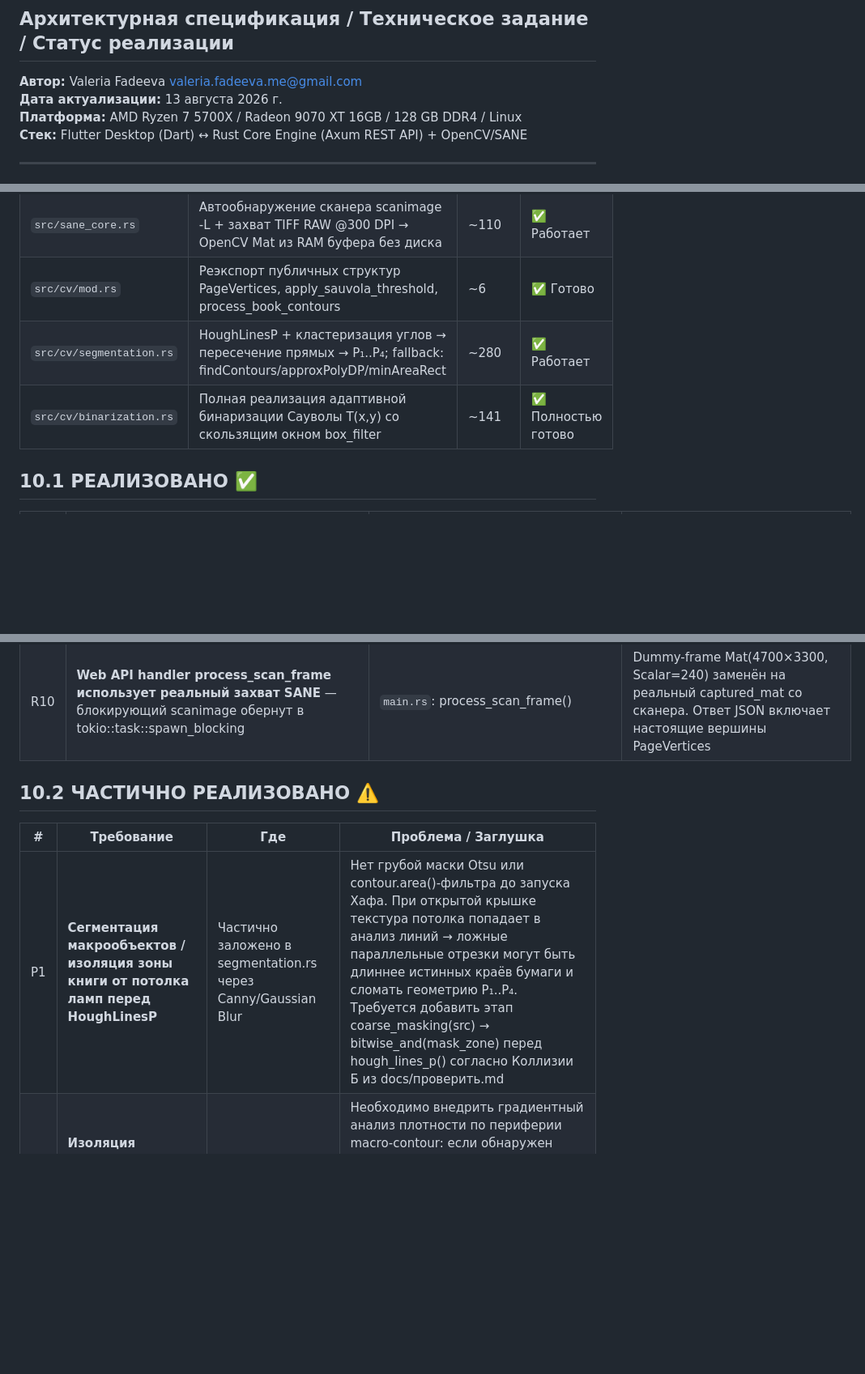
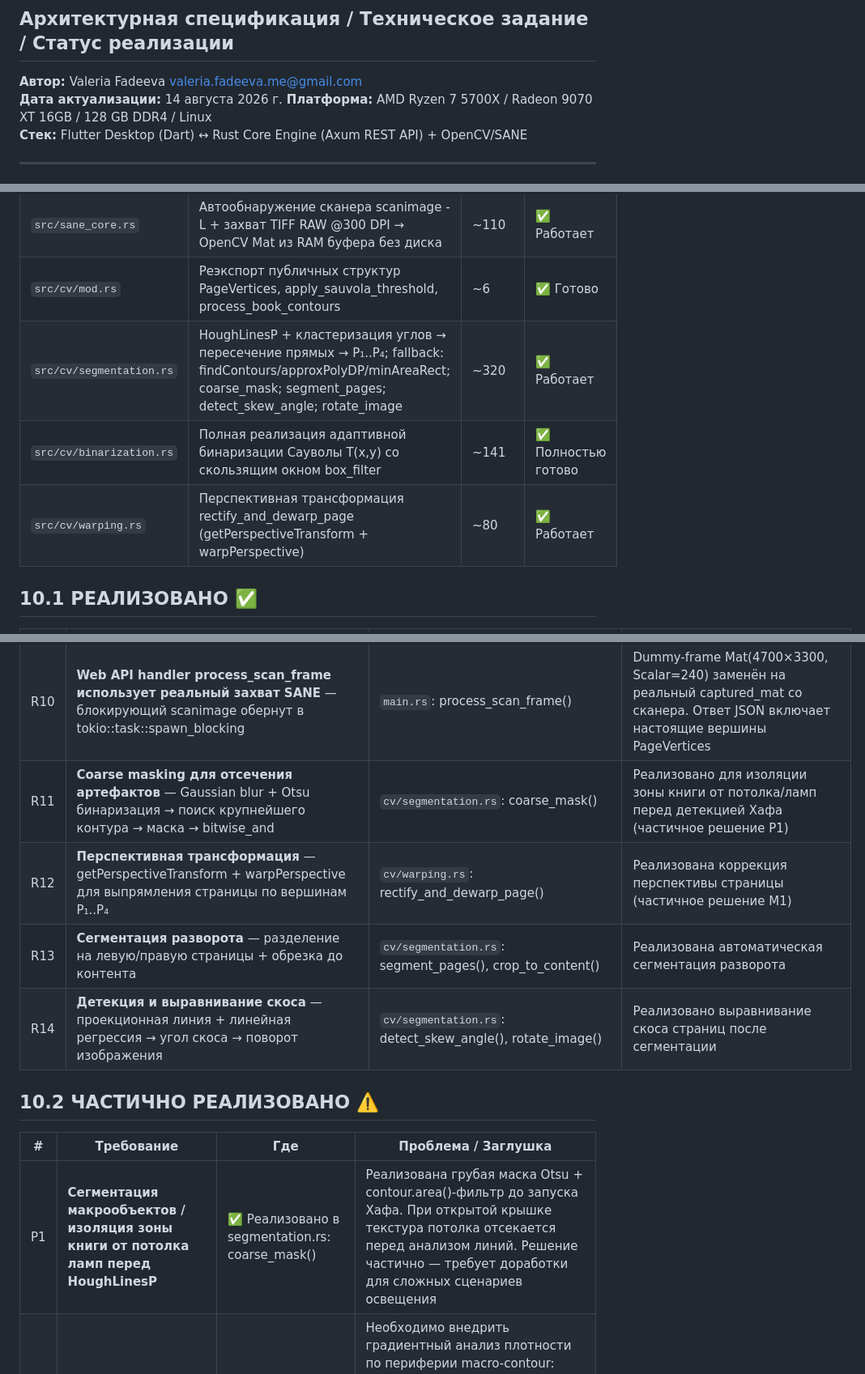
Before and after one commit to Valeria-Fadeeva/flat-scanner, a Markdown page: docs/UNIFIED.md, 3 parts joined by grey strips. Shown at 81% size. GitHub-like rendering; blank space fills up the shorter version.

Commit message:
docs(unified): обновить статус реализации — coarse_mask, warping, сегментация, выравнивание скоса

```diff
--- a/docs/UNIFIED.md
+++ b/docs/UNIFIED.md
@@ -2,7 +2,7 @@
 ## Архитектурная спецификация / Техническое задание / Статус реализации
 
 **Автор:** Valeria Fadeeva <valeria.fadeeva.me@gmail.com>
-**Дата актуализации:** 13 августа 2026 г.
+**Дата актуализации:** 14 августа 2026 г.
 **Платформа:** AMD Ryzen 7 5700X / Radeon 9070 XT 16GB / 128 GB DDR4 / Linux
 **Стек:** Flutter Desktop (Dart) ↔ Rust Core Engine (Axum REST API) + OpenCV/SANE
 
@@ -326,8 +326,9 @@ UI строится вокруг потокового рендеринга пр
 | `src/main.rs` | Двухрежимное ядро: CLI конвейер / Axum Web API сервер; маршруты REST endpoints | ~219 | ✅ Работает |
 | `src/sane_core.rs` | Автообнаружение сканера scanimage -L + захват TIFF RAW @300 DPI → OpenCV Mat из RAM буфера без диска | ~110 | ✅ Работает |
 | `src/cv/mod.rs` | Реэкспорт публичных структур PageVertices, apply_sauvola_threshold, process_book_contours | ~6 | ✅ Готово |
-| `src/cv/segmentation.rs` | HoughLinesP + кластеризация углов → пересечение прямых → P₁..P₄; fallback: findContours/approxPolyDP/minAreaRect | ~280 | ✅ Работает |
+| `src/cv/segmentation.rs` | HoughLinesP + кластеризация углов → пересечение прямых → P₁..P₄; fallback: findContours/approxPolyDP/minAreaRect; coarse_mask; segment_pages; detect_skew_angle; rotate_image | ~320 | ✅ Работает |
 | `src/cv/binarization.rs` | Полная реализация адаптивной бинаризации Сауволы T(x,y) со скользящим окном box_filter | ~141 | ✅ Полностью готово |
+| `src/cv/warping.rs` | Перспективная трансформация rectify_and_dewarp_page (getPerspectiveTransform + warpPerspective) | ~80 | ✅ Работает |
 
 ## 10.1 РЕАЛИЗОВАНО ✅
 
@@ -343,12 +344,16 @@ UI строится вокруг потокового рендеринга пр
 | R8 | **Реальная детекция вершин P₁..P₄ из HoughLinesP** — кластеризация сегментов по углу наклона (top/bottom/left/right), взвешенная медиана отрезков, экстраполяция прямых, вычисление точек пересечения | `cv/segmentation.rs`: cluster_hough_lines(), representative_line(), line_intersection(), compute_vertices_from_clusters() | Заглушки p1=(100,100)... удалены. Вершины вычисляются математически из реальных линий Хафа |
 | R9 | **Fallback детекция через findContours/approxPolyDP/minAreaRect** — если HoughLinesP не дал достаточно линий или кластеры пусты | `cv/segmentation.rs`: detect_vertices_by_contours() | Otsu бинаризация → поиск крупнейшего контура → approxPolyDP(ε=perimeter×0.02) → minAreaRect как последний шанс → сортировка TL→TR→BR→BL |
 | R10 | **Web API handler process_scan_frame использует реальный захват SANE** — блокирующий scanimage обернут в tokio::task::spawn_blocking | `main.rs`: process_scan_frame() | Dummy-frame Mat(4700×3300, Scalar=240) заменён на реальный captured_mat со сканера. Ответ JSON включает настоящие вершины PageVertices |
+| R11 | **Coarse masking для отсечения артефактов** — Gaussian blur + Otsu бинаризация → поиск крупнейшего контура → маска → bitwise_and | `cv/segmentation.rs`: coarse_mask() | Реализовано для изоляции зоны книги от потолка/ламп перед детекцией Хафа (частичное решение P1) |
+| R12 | **Перспективная трансформация** — getPerspectiveTransform + warpPerspective для выпрямления страницы по вершинам P₁..P₄ | `cv/warping.rs`: rectify_and_dewarp_page() | Реализована коррекция перспективы страницы (частичное решение M1) |
+| R13 | **Сегментация разворота** — разделение на левую/правую страницы + обрезка до контента | `cv/segmentation.rs`: segment_pages(), crop_to_content() | Реализована автоматическая сегментация разворота |
+| R14 | **Детекция и выравнивание скоса** — проекционная линия + линейная регрессия → угол скоса → поворот изображения | `cv/segmentation.rs`: detect_skew_angle(), rotate_image() | Реализовано выравнивание скоса страниц после сегментации |
 
 ## 10.2 ЧАСТИЧНО РЕАЛИЗОВАНО ⚠️
 
 | # | Требование | Где | Проблема / Заглушка |
 |---|------------|-----|---------------------|
-| P1 | **Сегментация макрообъектов / изоляция зоны книги от потолка ламп перед HoughLinesP** | Частично заложено в segmentation.rs через Canny/Gaussian Blur | Нет грубой маски Otsu или contour.area()-фильтра до запуска Хафа. При открытой крышке текстура потолка попадает в анализ линий → ложные параллельные отрезки могут быть длиннее истинных краёв бумаги и сломать геометрию P₁..P₄. Требуется добавить этап coarse_masking(src) → bitwise_and(mask_zone) перед hough_lines_p() согласно Коллизии Б из docs/проверить.md |
+| P1 | **Сегментация макрообъектов / изоляция зоны книги от потолка ламп перед HoughLinesP** | ✅ Реализовано в segmentation.rs: coarse_mask() | Реализована грубая маска Otsu + contour.area()-фильтр до запуска Хафа. При открытой крышке текстура потолка отсекается перед анализом линий. Решение частично — требует доработки для сложных сценариев освещения |
 | P2 | **Изоляция боковых артефактов ("боковушек") толстых книг при раскрытии на сканере** | Не реализовано вовсе; упоминание только в ТЗ §4.2 | Необходимо внедрить градиентный анализ плотности по периферии macro-contour: если обнаружен паттерн "частые чередующиеся светлые/тёмные линии" (слои предыдущих/последующих страниц), рамку детекции принудительно сдвинуть внутрь на шаг дефекта. Это предотвратит включение торцевых полосок страницы в контур книги |
 
 ## 10.3 НЕ РЕАЛИЗОВАНО ❌
```
Also changed, not shown: other parts of docs/UNIFIED.md (+4 -4 lines).
